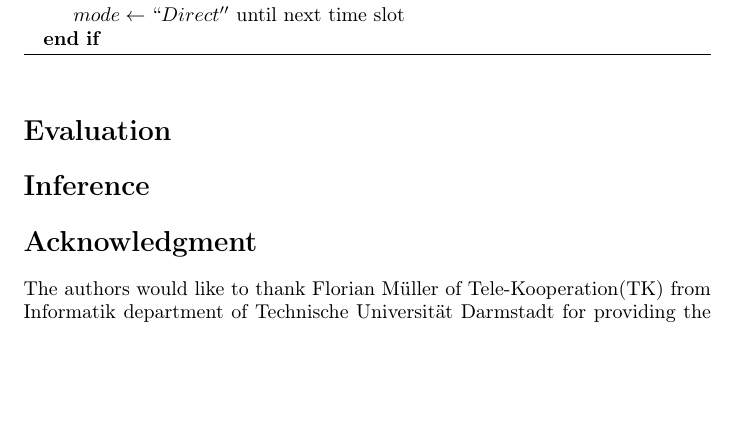
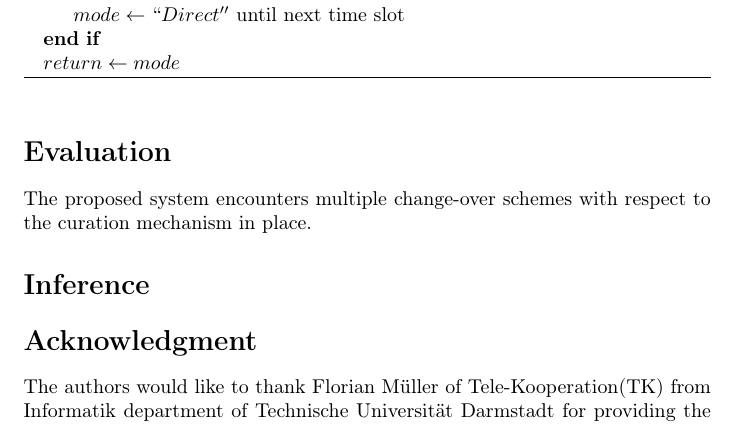
Before and after one commit to m4n1c22/Smart-Plant-Monitoring-System, a LaTeX document (Docs/SmartGreenHouse.tex): part of page 7 of 7 before the commit and part of page 7 of 8 after it, cut so that both start at the same text, the shorter picture padded with empty space. Compiled offline with pdfLaTeX.

Commit message:
Minor modifications in docs

```diff
--- a/Docs/SmartGreenHouse.tex
+++ b/Docs/SmartGreenHouse.tex
@@ -226,6 +226,7 @@ For more info refer Algorithm~\ref{ModeChangeoverAlgo}.
 \Else
     \State $mode \gets ``Direct''$ until next time slot
 \EndIf
+\State $return \gets mode$
 \end{algorithmic}
 \end{algorithm}
 
@@ -233,6 +234,8 @@ For more info refer Algorithm~\ref{ModeChangeoverAlgo}.
 \section*{Evaluation}
 
 %Add evaluation here...
+The proposed system encounters multiple change-over schemes with respect to the curation mechanism in place.
+
 
 \section*{Inference}
 
```
Also changed, not shown: Docs/SmartGreenHouse.pdf.
